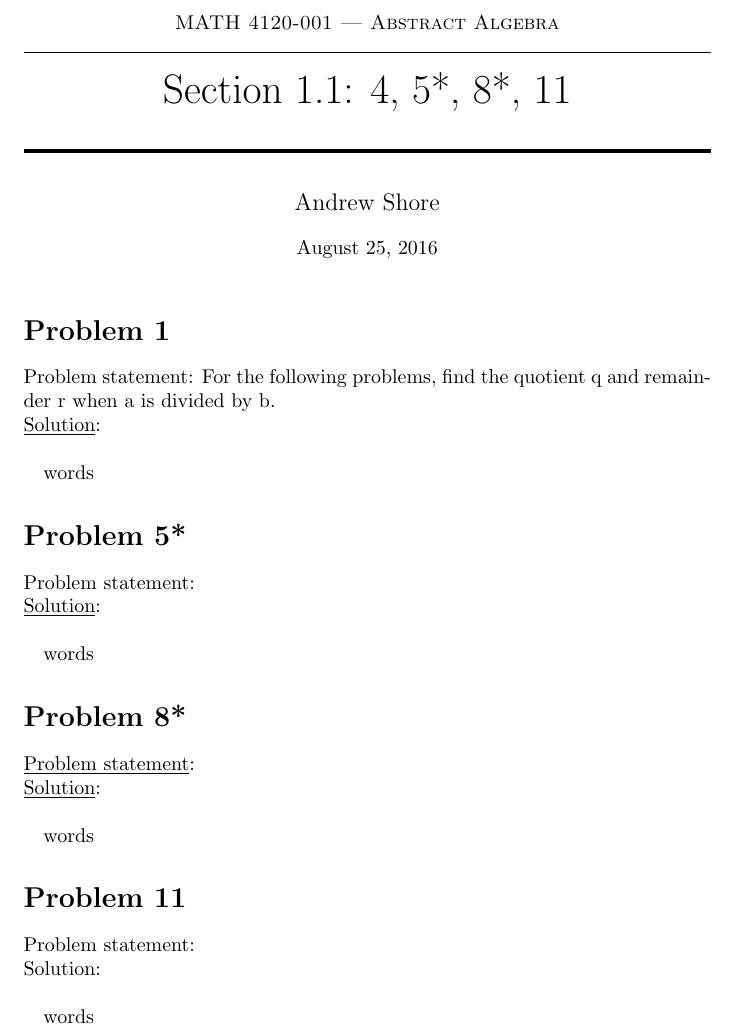
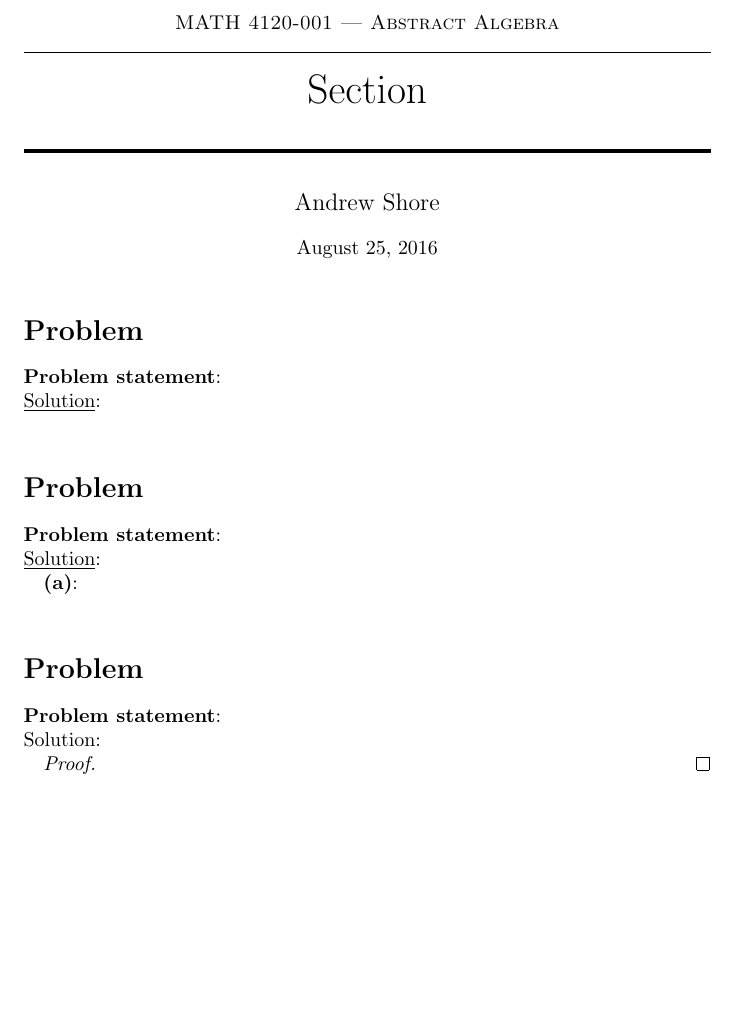
Before and after one commit to amshore/MATH4120, a LaTeX problem sheet (HomeworkTemplate.tex): part of the page, cut so that both start at the same text, the shorter picture padded with empty space. Compiled offline with pdfLaTeX.

Commit message:
Made template better

```diff
--- a/HomeworkTemplate.tex
+++ b/HomeworkTemplate.tex
@@ -4,7 +4,7 @@
 
 \documentclass{article} % paper and 12pt font size
 
-\usepackage{scrextend}
+\usepackage{scrextend, tikz, amssymb}
 \usepackage{amsmath,amsfonts,amsthm} % Math packages
 \setlength\parindent{0pt} % Removes all indentation from paragraphs - comment this line for an assignment with lots of text
 
@@ -18,7 +18,7 @@
 \normalfont \normalsize
 \textsc{MATH 4120-001 --- Abstract Algebra} \\
 \horrule{0.5pt} \\[0cm] % Thin top horizontal rule
-\huge Section 1.1: 4, 5*, 8*, 11 \\ % The assignment title
+\huge Section  \\ % The assignment title
 \horrule{2pt} \\[0cm] % Thick bottom horizontal rule
 }
 \author{Andrew Shore} % Your name
@@ -30,53 +30,43 @@
 %----------------------------------------------------------------------------------------
 %   PROBLEM 1
 %----------------------------------------------------------------------------------------
-\section*{Problem 1}
-
-%\lipsum[2] % Dummy text
-Problem statement: For the following problems, find the quotient q and remainder r when a is divided by b.
-
-\underline{Solution}: \\
-\begin{addmargin}[1em]{0em}
-words
-\end{addmargin}
-
-%------------------------------------------------
-
-\section*{Problem 5*}
-
-%\lipsum[2] % Dummy text
-Problem statement:
+\section*{Problem }
 
 
-\underline{Solution}: \\
+\textbf{Problem statement}:
+
+\underline{Solution}:
 \begin{addmargin}[1em]{0em}
-words
+
 \end{addmargin}
 
 
 %----------------------------------------------------------------------------------------
 
-\section*{Problem 8*}
+\section*{Problem }
 
-%\lipsum[2] % Dummy text
-\underline{Problem statement}:
+\textbf{Problem statement}:
 
 
-\underline{Solution}: \\
+\underline{Solution}:
 \begin{addmargin}[1em]{0em}
-words
+\textbf{(a)}:
+\begin{addmargin}[1em]{0em}
+\end{addmargin}
 \end{addmargin}
 
 %----------------------------------------------------------------------------------------
 
-\section*{Problem 11}
+\section*{Problem }
 
-%\lipsum[2] % Dummy text
-Problem statement:
 
-Solution: \\
+\textbf{Problem statement}:
+
+Solution:
 \begin{addmargin}[1em]{0em}
-words
+\begin{proof}
+
+\end{proof}
 \end{addmargin}
 
 %----------------------------------------------------------------------------------------
```
